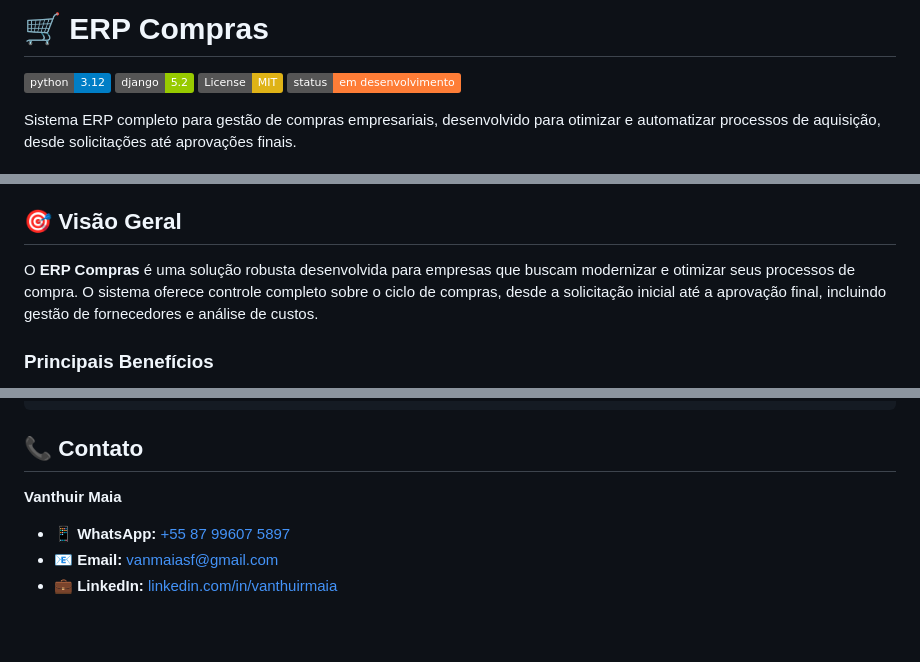
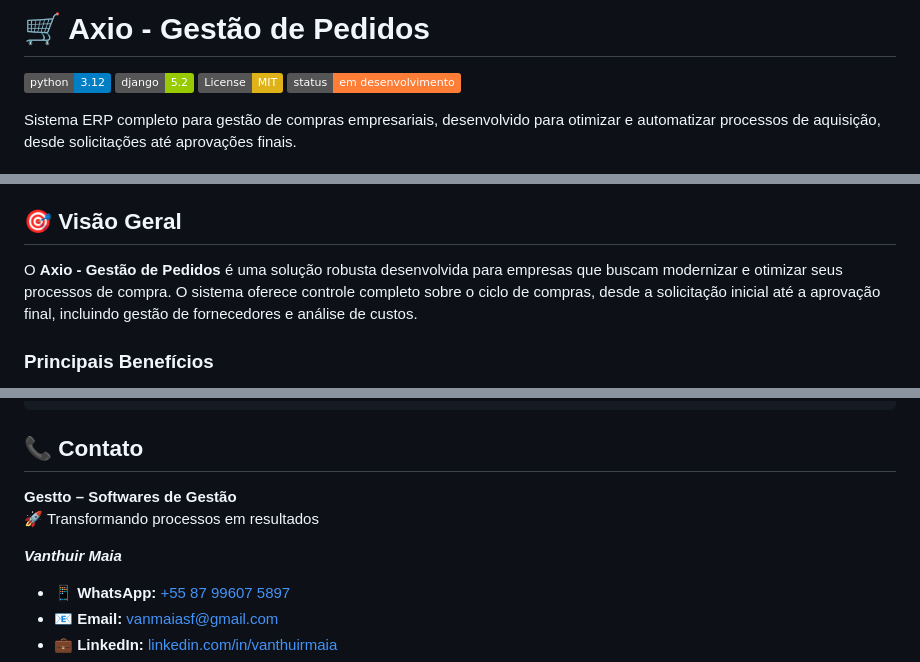
Before and after one commit to VanthuirMaia/ERP_Compras, a Markdown page: README.md, 3 parts joined by grey strips. Drawn GitHub-style; badges without logos; blank space fills up the shorter version.

Commit message:
Atualização README

```diff
--- a/README.md
+++ b/README.md
@@ -1,4 +1,4 @@
-# 🛒 ERP Compras
+# 🛒 Axio - Gestão de Pedidos
 
 [![Python Version](https://img.shields.io/badge/python-3.12-blue.svg)](https://python.org)
 [![Django Version](https://img.shields.io/badge/django-5.2-green.svg)](https://djangoproject.com)
@@ -22,7 +22,7 @@ Sistema ERP completo para gestão de compras empresariais, desenvolvido para oti
 
 ## 🎯 Visão Geral
 
-O **ERP Compras** é uma solução robusta desenvolvida para empresas que buscam modernizar e otimizar seus processos de compra. O sistema oferece controle completo sobre o ciclo de compras, desde a solicitação inicial até a aprovação final, incluindo gestão de fornecedores e análise de custos.
+O **Axio - Gestão de Pedidos** é uma solução robusta desenvolvida para empresas que buscam modernizar e otimizar seus processos de compra. O sistema oferece controle completo sobre o ciclo de compras, desde a solicitação inicial até a aprovação final, incluindo gestão de fornecedores e análise de custos.
 
 ### Principais Benefícios
 
@@ -261,7 +263,10 @@ of this software and associated documentation files (the "Software")...
 
 ## 📞 Contato
 
-**Vanthuir Maia**
+**Gestto – Softwares de Gestão**
+🚀 Transformando processos em resultados
+
+**_Vanthuir Maia_**
 
 - 📱 **WhatsApp:** [+55 87 99607 5897](https://wa.me/5587996075897)
 - 📧 **Email:** [vanmaiasf@gmail.com](mailto:vanmaiasf@gmail.com)
```
Also changed, not shown: other parts of README.md (+2 -0 lines).
